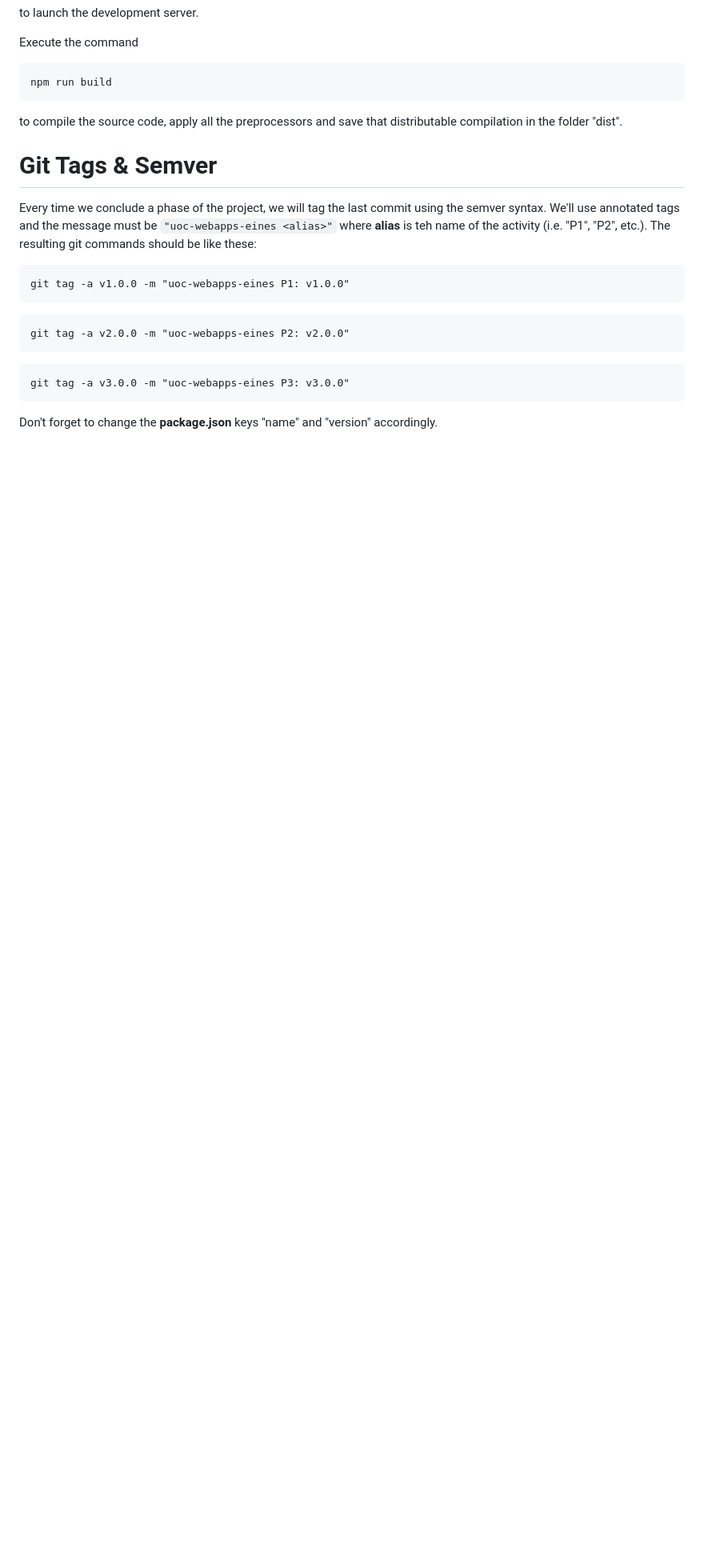
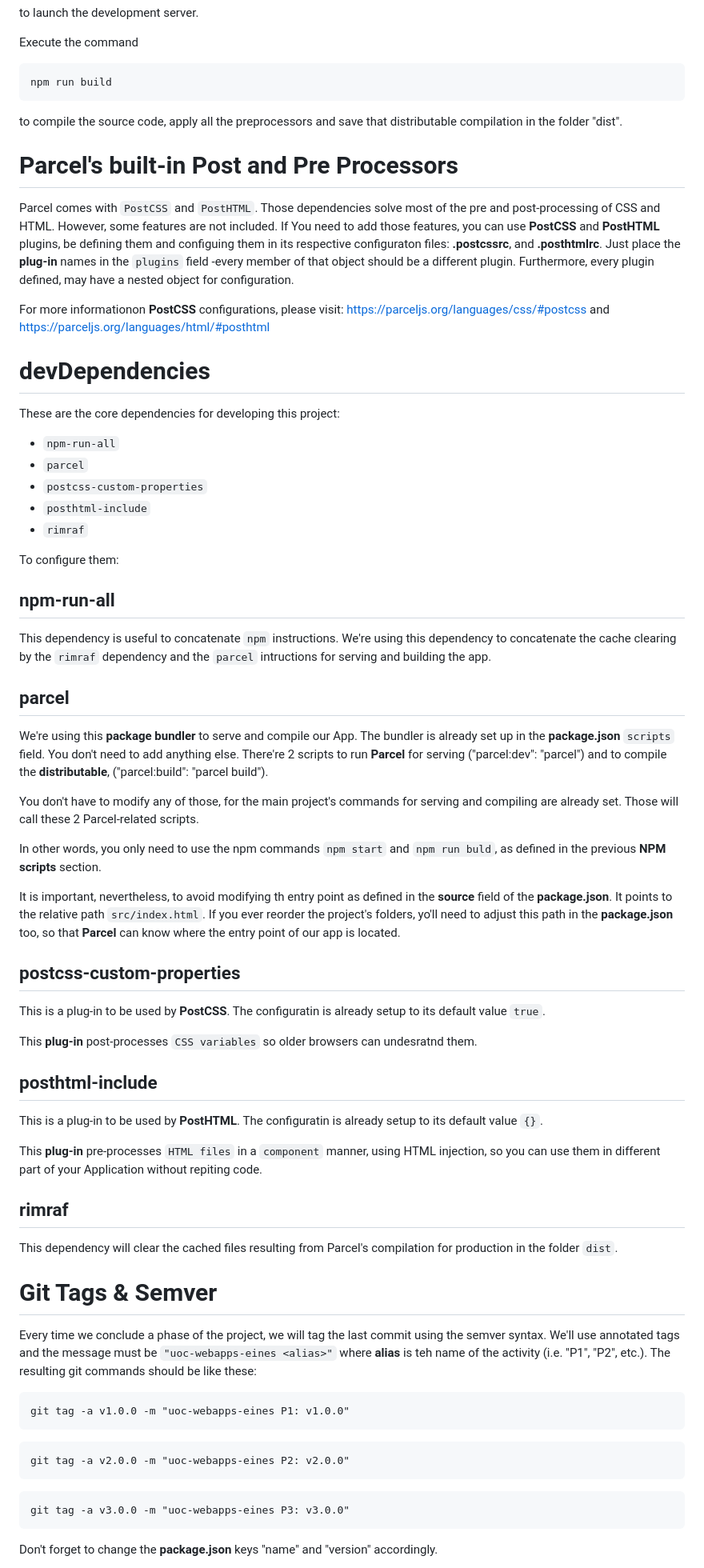
Before and after one commit to isaacBejarano/uoc-webapps-eines-p1, a Markdown page: README.md, the part around the change. Shown at 80% size. Rendered like a GitHub page; blank space fills up the shorter version.

Commit message:
README how to use devDependencies

````diff
--- a/README.md
+++ b/README.md
@@ -16,6 +16,52 @@ Execute the command
 npm run build
 ```
  to compile the source code, apply all the preprocessors and save that distributable compilation in the folder "dist".
+
+# Parcel's built-in Post and Pre Processors
+Parcel comes with `PostCSS` and `PostHTML`. Those dependencies solve most of the pre and post-processing of CSS and HTML. However, some features are not included. If You need to add those features, you can use **PostCSS**  and **PostHTML** plugins, be defining them and configuing them in its respective configuraton files: **.postcssrc**, and **.posthtmlrc**. Just place the **plug-in** names in the `plugins` field -every member of that object should be a different plugin. Furthermore, every plugin defined, may have a nested object for configuration.
+
+For more informationon **PostCSS** configurations, please visit:
+https://parceljs.org/languages/css/#postcss
+and
+https://parceljs.org/languages/html/#posthtml
+
+
+# devDependencies
+
+These are the core dependencies for developing this project:
+- `npm-run-all`
+- `parcel`
+- `postcss-custom-properties`
+- `posthtml-include`
+- `rimraf`
+
+To configure them:
+
+## npm-run-all
+This dependency is useful to concatenate `npm` instructions. We're using this dependency to concatenate the cache clearing by the `rimraf` dependency and the `parcel` intructions for serving and building the app.
+
+## parcel
+We're using this **package bundler** to serve and compile our App. The bundler is already set up in the **package.json** `scripts` field. You don't need to add anything else. There're 2 scripts to run **Parcel** for serving ("parcel:dev": "parcel") and to compile the **distributable**, ("parcel:build": "parcel build").
+
+You don't have to modify any of those, for the main project's commands for serving and compiling are already set. Those will call these 2 Parcel-related scripts.
+
+In other words, you only need to use the npm commands `npm start` and `npm run buld`, as defined in the previous **NPM scripts** section.
+
+It is important, nevertheless, to avoid modifying th entry point as defined in the **source** field of the **package.json**. It points to the relative path `src/index.html`. If you ever reorder the project's folders, yo'll need to adjust this path in the **package.json** too, so that **Parcel** can know where the entry point of our app is located.
+
+## postcss-custom-properties
+This is a plug-in to be used by **PostCSS**. The configuratin is already setup to its default value `true`.
+
+This **plug-in** post-processes `CSS variables` so older browsers can undesratnd them.
+
+## posthtml-include
+This is a plug-in to be used by **PostHTML**. The configuratin is already setup to its default value `{}`.
+
+This **plug-in** pre-processes `HTML files` in a `component` manner, using HTML injection, so you can use them in different part of your Application without repiting code.
+
+## rimraf
+This dependency will clear the cached files resulting from Parcel's compilation for production in the folder `dist`.
+
 
 
 # Git Tags & Semver
````
